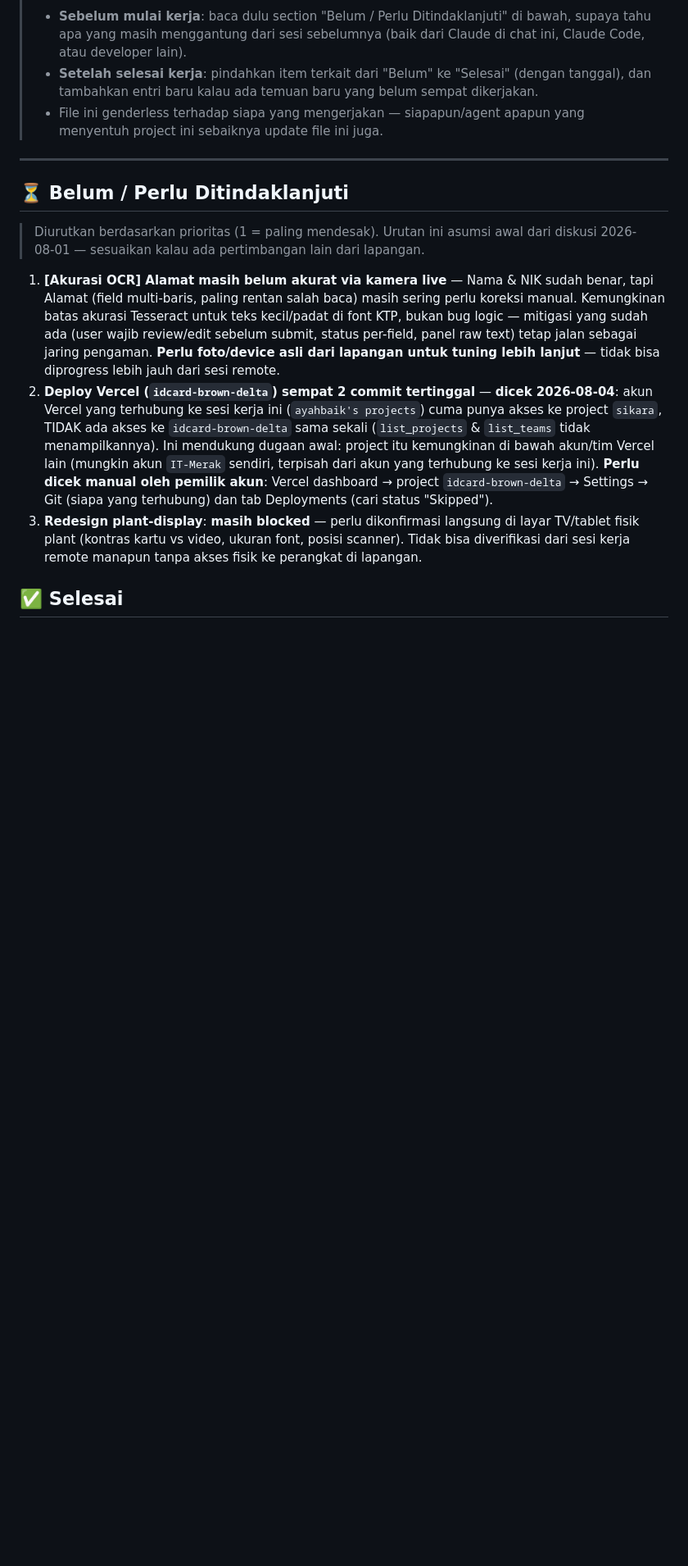
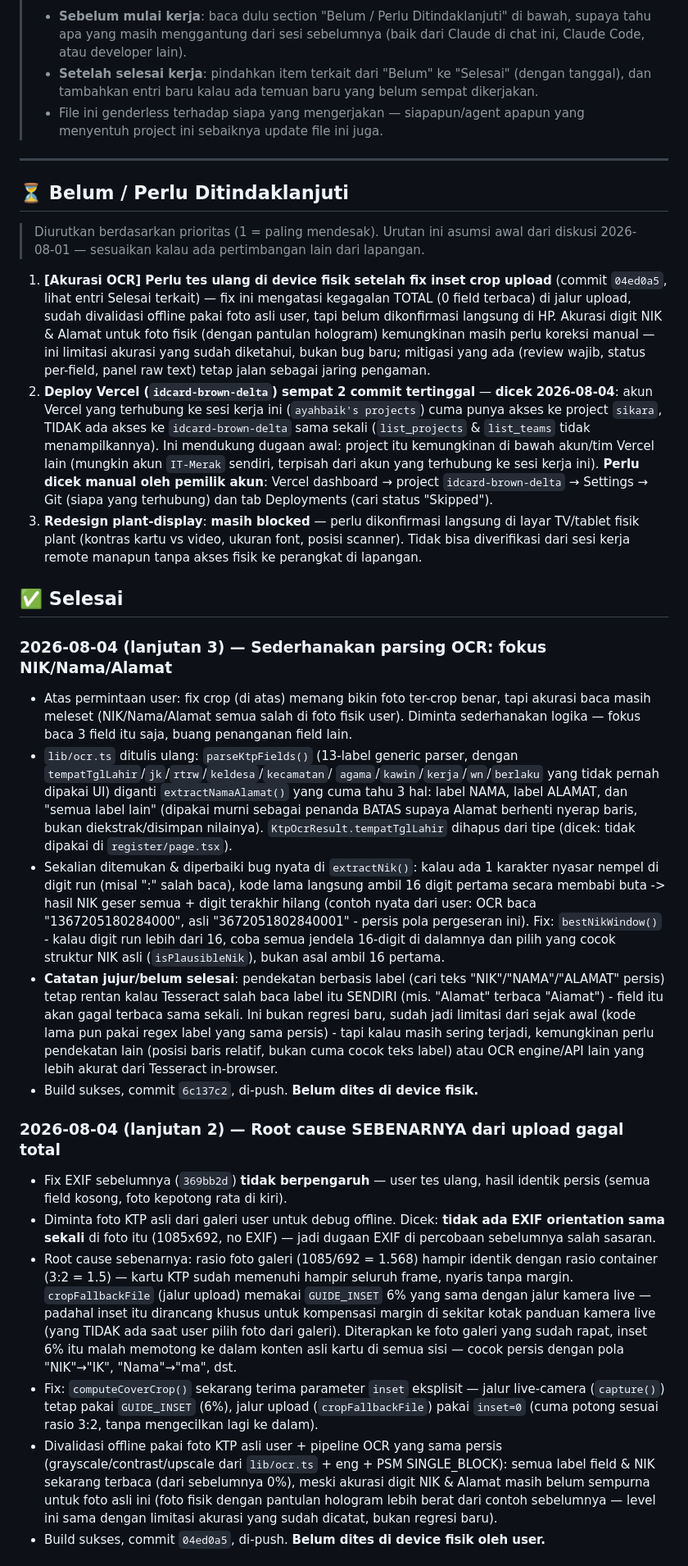
Before and after one commit to ayahbaik2020-afk/idcard, a Markdown page: WORK_LOG.md, the part around one of its changes. Shown at 82% size. Rendered like a GitHub page; blank space fills up the shorter version.

Commit message:
WORK_LOG: update priority #1 note (post inset-crop-fix status) and log lanjutan 2/3 sessions

```diff
--- a/WORK_LOG.md
+++ b/WORK_LOG.md
@@ -18,14 +18,15 @@
 > asumsi awal dari diskusi 2026-08-01 — sesuaikan kalau ada
 > pertimbangan lain dari lapangan.
 
-1. **[Akurasi OCR] Alamat masih belum akurat via kamera live** — Nama &
-   NIK sudah benar, tapi Alamat (field multi-baris, paling rentan salah
-   baca) masih sering perlu koreksi manual. Kemungkinan batas akurasi
-   Tesseract untuk teks kecil/padat di font KTP, bukan bug logic —
-   mitigasi yang sudah ada (user wajib review/edit sebelum submit,
-   status per-field, panel raw text) tetap jalan sebagai jaring
-   pengaman. **Perlu foto/device asli dari lapangan untuk tuning lebih
-   lanjut** — tidak bisa diprogress lebih jauh dari sesi remote.
+1. **[Akurasi OCR] Perlu tes ulang di device fisik setelah fix inset
+   crop upload** (commit `04ed0a5`, lihat entri Selesai terkait) —
+   fix ini mengatasi kegagalan TOTAL (0 field terbaca) di jalur
+   upload, sudah divalidasi offline pakai foto asli user, tapi belum
+   dikonfirmasi langsung di HP. Akurasi digit NIK & Alamat untuk foto
+   fisik (dengan pantulan hologram) kemungkinan masih perlu koreksi
+   manual — ini limitasi akurasi yang sudah diketahui, bukan bug baru;
+   mitigasi yang ada (review wajib, status per-field, panel raw text)
+   tetap jalan sebagai jaring pengaman.
 2. **Deploy Vercel (`idcard-brown-delta`) sempat 2 commit tertinggal**
    — **dicek 2026-08-04**: akun Vercel yang terhubung ke sesi kerja ini
    (`ayahbaik's projects`) cuma punya akses ke project `sikara`, TIDAK
@@ -42,3 +43,67 @@
    remote manapun tanpa akses fisik ke perangkat di lapangan.
 
 ## ✅ Selesai
+
+### 2026-08-04 (lanjutan 3) — Sederhanakan parsing OCR: fokus NIK/Nama/Alamat
+- Atas permintaan user: fix crop (di atas) memang bikin foto ter-crop
+  benar, tapi akurasi baca masih meleset (NIK/Nama/Alamat semua salah
+  di foto fisik user). Diminta sederhanakan logika — fokus baca 3
+  field itu saja, buang penanganan field lain.
+- `lib/ocr.ts` ditulis ulang: `parseKtpFields()` (13-label generic
+  parser, dengan `tempatTglLahir`/`jk`/`rtrw`/`keldesa`/`kecamatan`/
+  `agama`/`kawin`/`kerja`/`wn`/`berlaku` yang tidak pernah dipakai UI)
+  diganti `extractNamaAlamat()` yang cuma tahu 3 hal: label NAMA,
+  label ALAMAT, dan "semua label lain" (dipakai murni sebagai penanda
+  BATAS supaya Alamat berhenti nyerap baris, bukan diekstrak/disimpan
+  nilainya). `KtpOcrResult.tempatTglLahir` dihapus dari tipe (dicek:
+  tidak dipakai di `register/page.tsx`).
+- Sekalian ditemukan & diperbaiki bug nyata di `extractNik()`: kalau
+  ada 1 karakter nyasar nempel di digit run (misal ":" salah baca),
+  kode lama langsung ambil 16 digit pertama secara membabi buta ->
+  hasil NIK geser semua + digit terakhir hilang (contoh nyata dari
+  user: OCR baca "1367205180284000", asli "3672051802840001" - persis
+  pola pergeseran ini). Fix: `bestNikWindow()` - kalau digit run lebih
+  dari 16, coba semua jendela 16-digit di dalamnya dan pilih yang
+  cocok struktur NIK asli (`isPlausibleNik`), bukan asal ambil 16
+  pertama.
+- **Catatan jujur/belum selesai**: pendekatan berbasis label (cari
+  teks "NIK"/"NAMA"/"ALAMAT" persis) tetap rentan kalau Tesseract
+  salah baca label itu SENDIRI (mis. "Alamat" terbaca "Aiamat") -
+  field itu akan gagal terbaca sama sekali. Ini bukan regresi baru,
+  sudah jadi limitasi dari sejak awal (kode lama pun pakai regex label
+  yang sama persis) - tapi kalau masih sering terjadi, kemungkinan
+  perlu pendekatan lain (posisi baris relatif, bukan cuma cocok
+  teks label) atau OCR engine/API lain yang lebih akurat dari
+  Tesseract in-browser.
+- Build sukses, commit `6c137c2`, di-push. **Belum dites di device
+  fisik.**
+
+### 2026-08-04 (lanjutan 2) — Root cause SEBENARNYA dari upload gagal total
+- Fix EXIF sebelumnya (`369bb2d`) **tidak berpengaruh** — user tes ulang,
+  hasil identik persis (semua field kosong, foto kepotong rata di kiri).
+- Diminta foto KTP asli dari galeri user untuk debug offline. Dicek:
+  **tidak ada EXIF orientation sama sekali** di foto itu (1085x692, no
+  EXIF) — jadi dugaan EXIF di percobaan sebelumnya salah sasaran.
+- Root cause sebenarnya: rasio foto galeri (1085/692 = 1.568) hampir
+  identik dengan rasio container (3:2 = 1.5) — kartu KTP sudah memenuhi
+  hampir seluruh frame, nyaris tanpa margin. `cropFallbackFile` (jalur
+  upload) memakai `GUIDE_INSET` 6% yang sama dengan jalur kamera live —
+  padahal inset itu dirancang khusus untuk kompensasi margin di sekitar
+  kotak panduan kamera live (yang TIDAK ada saat user pilih foto dari
+  galeri). Diterapkan ke foto galeri yang sudah rapat, inset 6% itu
+  malah memotong ke dalam konten asli kartu di semua sisi — cocok
+  persis dengan pola "NIK"→"IK", "Nama"→"ma", dst.
+- Fix: `computeCoverCrop()` sekarang terima parameter `inset` eksplisit
+  — jalur live-camera (`capture()`) tetap pakai `GUIDE_INSET` (6%),
+  jalur upload (`cropFallbackFile`) pakai `inset=0` (cuma potong sesuai
+  rasio 3:2, tanpa mengecilkan lagi ke dalam).
+- Divalidasi offline pakai foto KTP asli user + pipeline OCR yang
+  sama persis (grayscale/contrast/upscale dari `lib/ocr.ts` + eng +
+  PSM SINGLE_BLOCK): semua label field & NIK sekarang terbaca (dari
+  sebelumnya 0%), meski akurasi digit NIK & Alamat masih belum
+  sempurna untuk foto asli ini (foto fisik dengan pantulan hologram
+  lebih berat dari contoh sebelumnya — level ini sama dengan limitasi
+  akurasi yang sudah dicatat, bukan regresi baru).
+- Build sukses, commit `04ed0a5`, di-push. **Belum dites di device
+  fisik oleh user.**
+
```
Also changed, not shown: other parts of WORK_LOG.md (+21 -0 lines).
